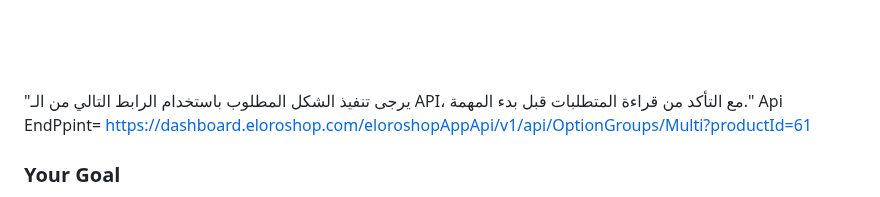
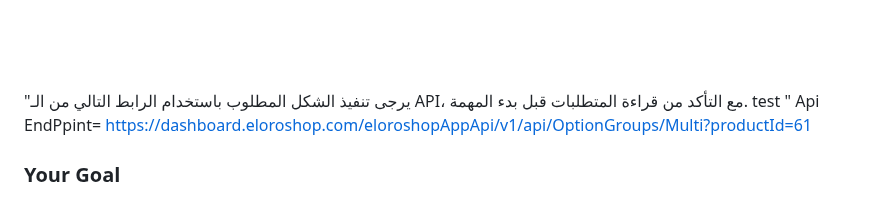
Before and after one commit to malouda0000/lana_application, a Markdown page: README.md, the part around the change. Drawn GitHub-style.

```diff
--- a/README.md
+++ b/README.md
@@ -1,5 +1,5 @@
 ![screenshot](example.jpg)
- "يرجى تنفيذ الشكل المطلوب باستخدام الرابط التالي من الـ API، مع التأكد من قراءة المتطلبات قبل بدء المهمة."
+ "يرجى تنفيذ الشكل المطلوب باستخدام الرابط التالي من الـ API، مع التأكد من قراءة المتطلبات قبل بدء المهمة. test "
 Api EndPpint= https://dashboard.eloroshop.com/eloroshopAppApi/v1/api/OptionGroups/Multi?productId=61
 
 
```
